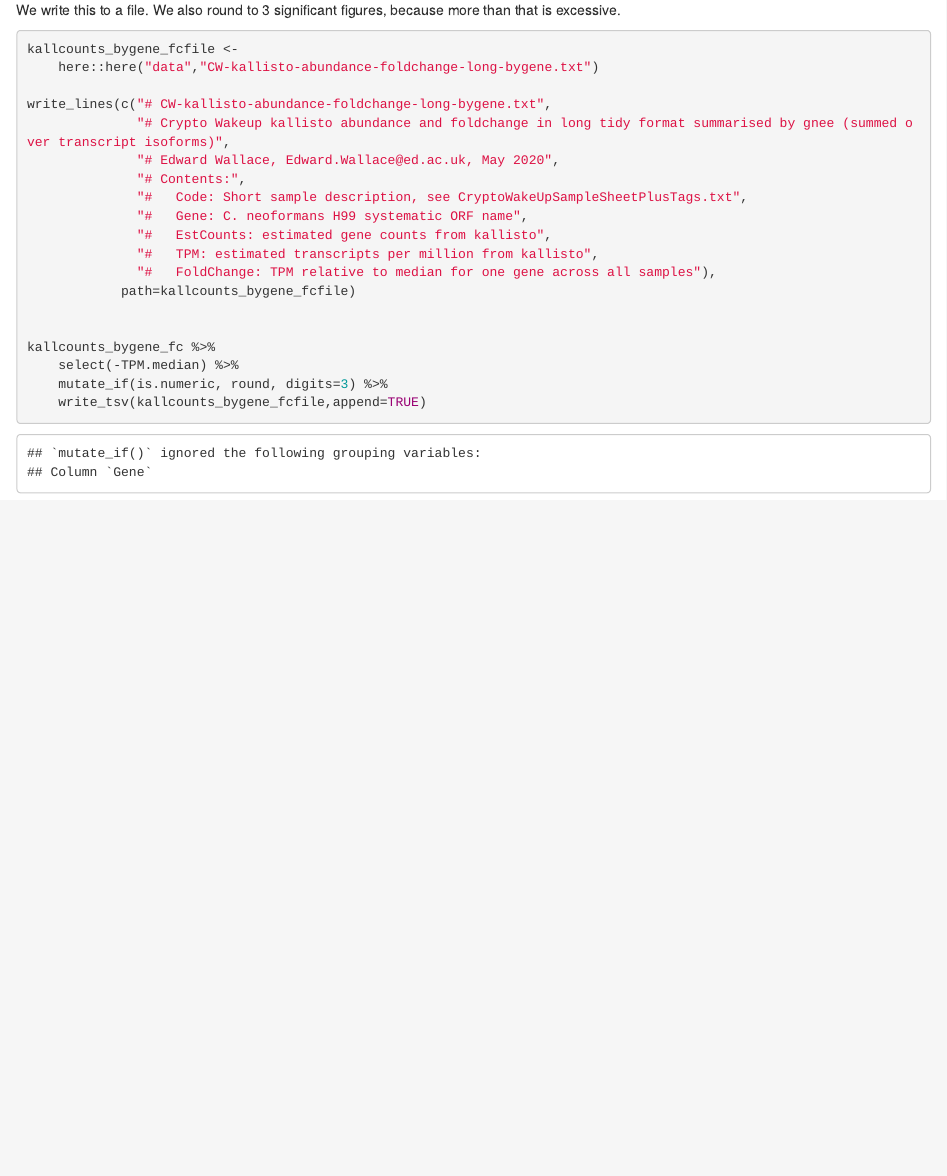
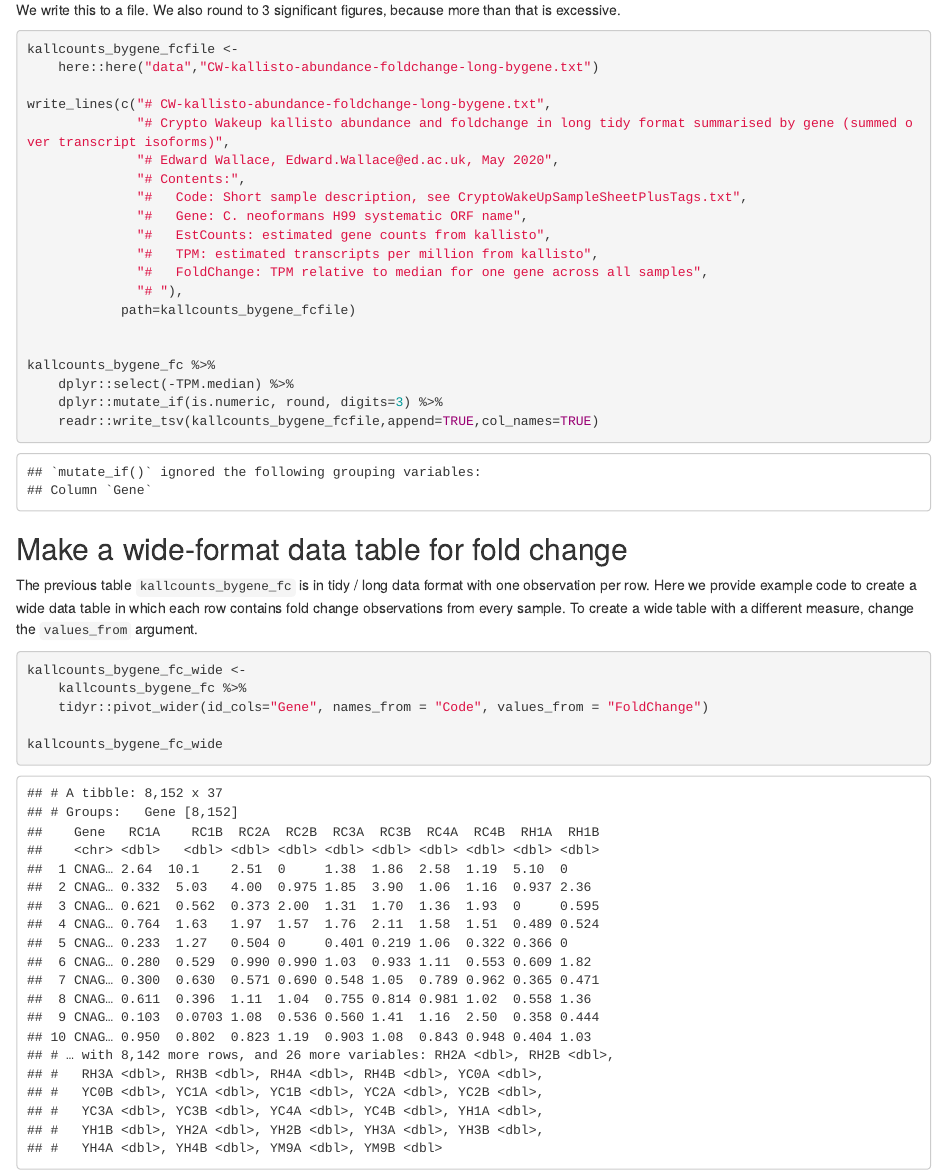
Before and after one commit to ewallace/cryptowakeup_mscdatasci2020, an R Markdown document (src/NormaliseCryptoWakeup.Rmd): the page in a window 1100 px wide, from 1970 px down. The pictures show the output file src/NormaliseCryptoWakeup.html that the author committed with the source, opened offline.

Commit message:
comments, wide data

````diff
--- a/src/NormaliseCryptoWakeup.Rmd
+++ b/src/NormaliseCryptoWakeup.Rmd
@@ -66,19 +66,32 @@ kallcounts_bygene_fcfile <-
     here::here("data","CW-kallisto-abundance-foldchange-long-bygene.txt")
 
 write_lines(c("# CW-kallisto-abundance-foldchange-long-bygene.txt",
-              "# Crypto Wakeup kallisto abundance and foldchange in long tidy format summarised by gnee (summed over transcript isoforms)",
+              "# Crypto Wakeup kallisto abundance and foldchange in long tidy format summarised by gene (summed over transcript isoforms)",
               "# Edward Wallace, Edward.Wallace@ed.ac.uk, May 2020",
               "# Contents:",
               "#   Code: Short sample description, see CryptoWakeUpSampleSheetPlusTags.txt",
               "#   Gene: C. neoformans H99 systematic ORF name",
               "#   EstCounts: estimated gene counts from kallisto",
               "#   TPM: estimated transcripts per million from kallisto",
-              "#   FoldChange: TPM relative to median for one gene across all samples"),
+              "#   FoldChange: TPM relative to median for one gene across all samples",
+              "# "),
             path=kallcounts_bygene_fcfile)
 
 
 kallcounts_bygene_fc %>%
-    select(-TPM.median) %>%
-    mutate_if(is.numeric, round, digits=3) %>%
-    write_tsv(kallcounts_bygene_fcfile,append=TRUE)
+    dplyr::select(-TPM.median) %>%
+    dplyr::mutate_if(is.numeric, round, digits=3) %>%
+    readr::write_tsv(kallcounts_bygene_fcfile,append=TRUE,col_names=TRUE)
 ```
+
+## Make a wide-format data table for fold change
+
+The previous table `kallcounts_bygene_fc` is in tidy / long data format with one observation per row. Here we provide example code to create a wide data table in which each row contains fold change observations from every sample. To create a wide table with a different measure, change the `values_from` argument.
+
+```{r make_foldchange_wide}
+kallcounts_bygene_fc_wide <-
+    kallcounts_bygene_fc %>%
+    tidyr::pivot_wider(id_cols="Gene", names_from = "Code", values_from = "FoldChange")
+
+kallcounts_bygene_fc_wide
+```
````
Also changed, not shown: src/NormaliseCryptoWakeup.html.
